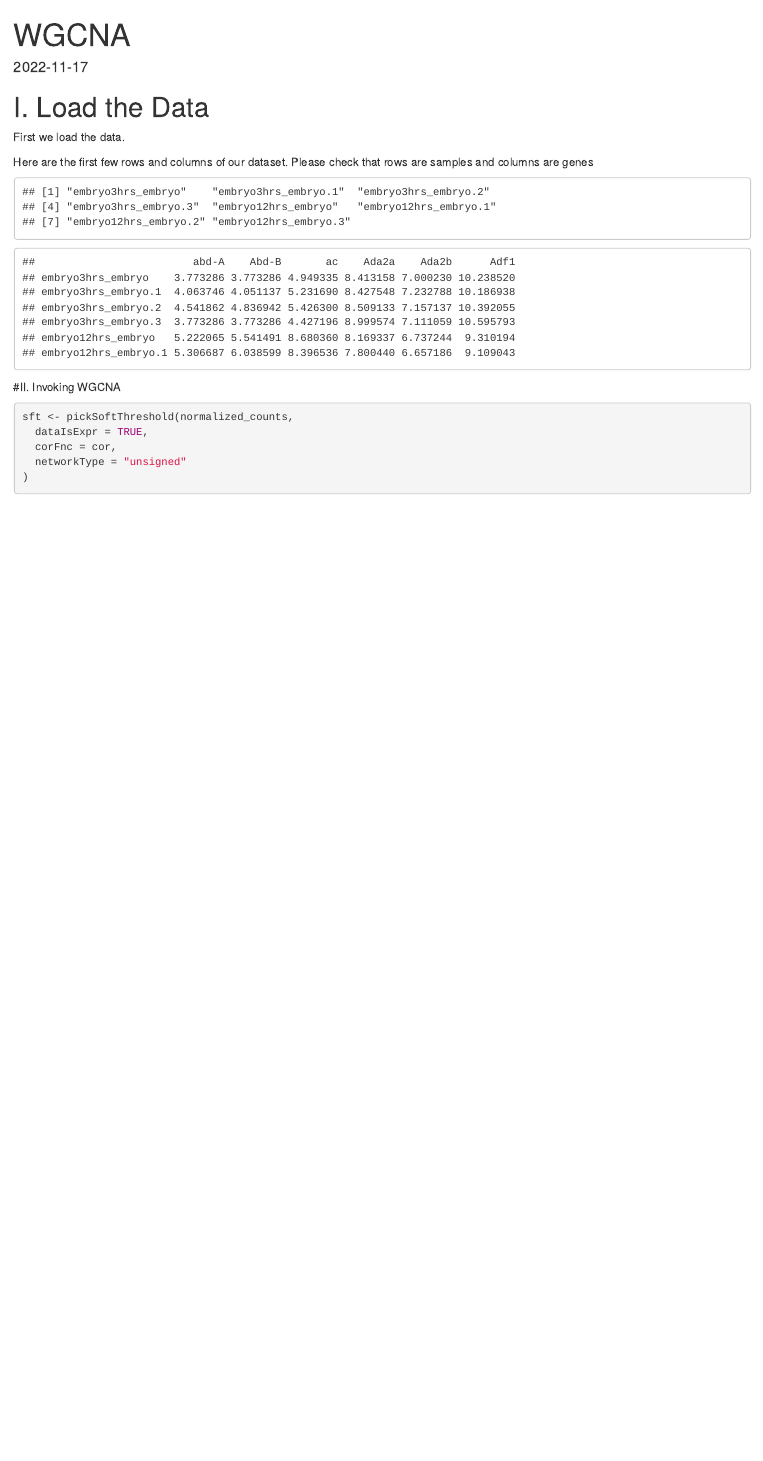
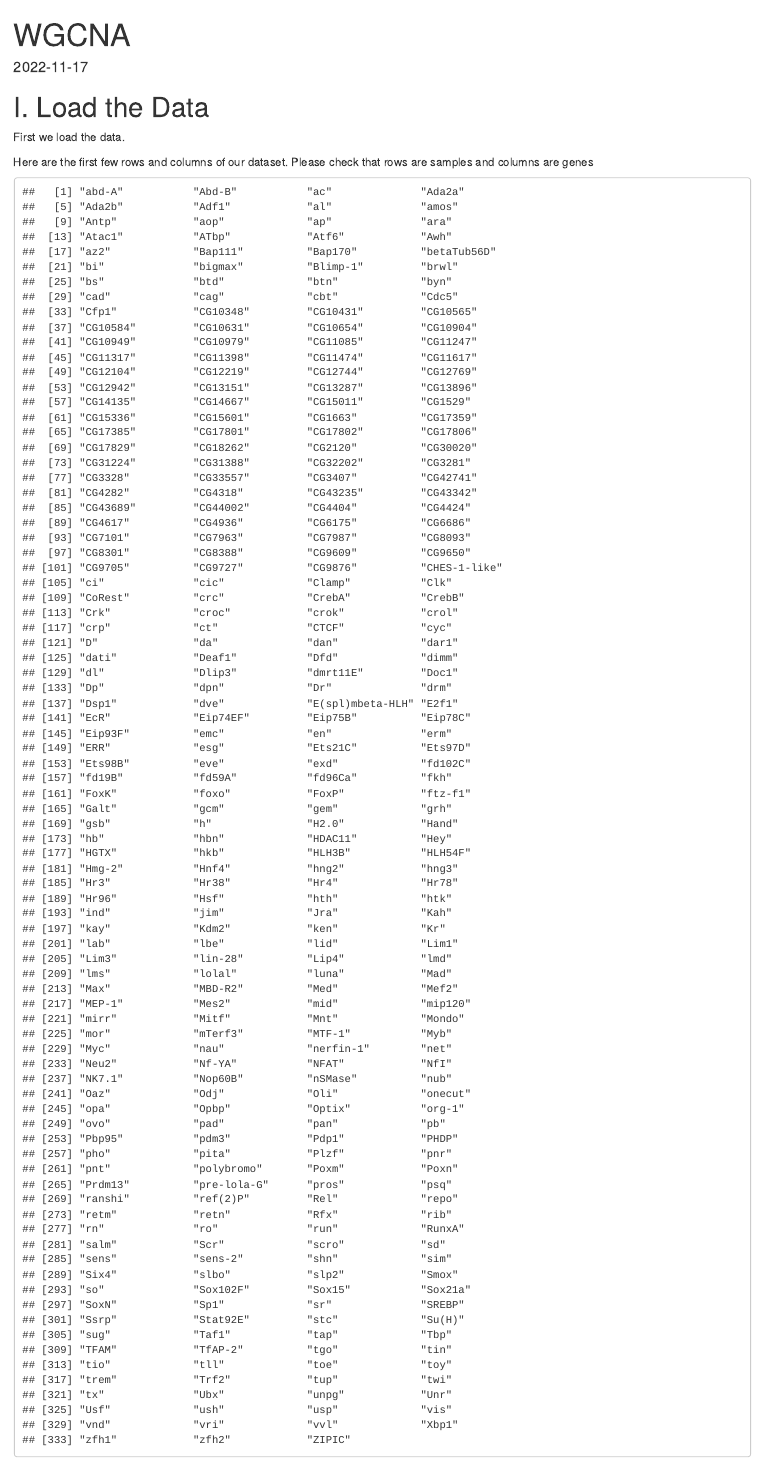
Before and after one commit to dirostri/CoexpressionNetworks, an R Markdown document (WGCNA.Rmd): the page in a window 1100 px wide, from its top. Rendered offline with R 4.5, knitr and Pandoc, with nearby package versions; some code elsewhere in the file could not run offline.

Commit message:
Update WGCNA.Rmd
Removed the transpose

````diff
--- a/WGCNA.Rmd
+++ b/WGCNA.Rmd
@@ -15,8 +15,8 @@ First we load the data.
 library(tidyverse)
 normalized_counts <- read.csv('data/B_anyanaExpression_toShare.csv',
                               row.names = 1) %>%
-  select(., starts_with(c("embryo3hrs", "embryo12hrs"))) %>%
-  t()
+  select(., starts_with(c("embryo3hrs", "embryo12hrs"))) #%>%
+  #t()
 ```
 Here are the first few rows and columns of our dataset. Please check that rows are samples and columns are genes
 ```{r echo=FALSE}
````
